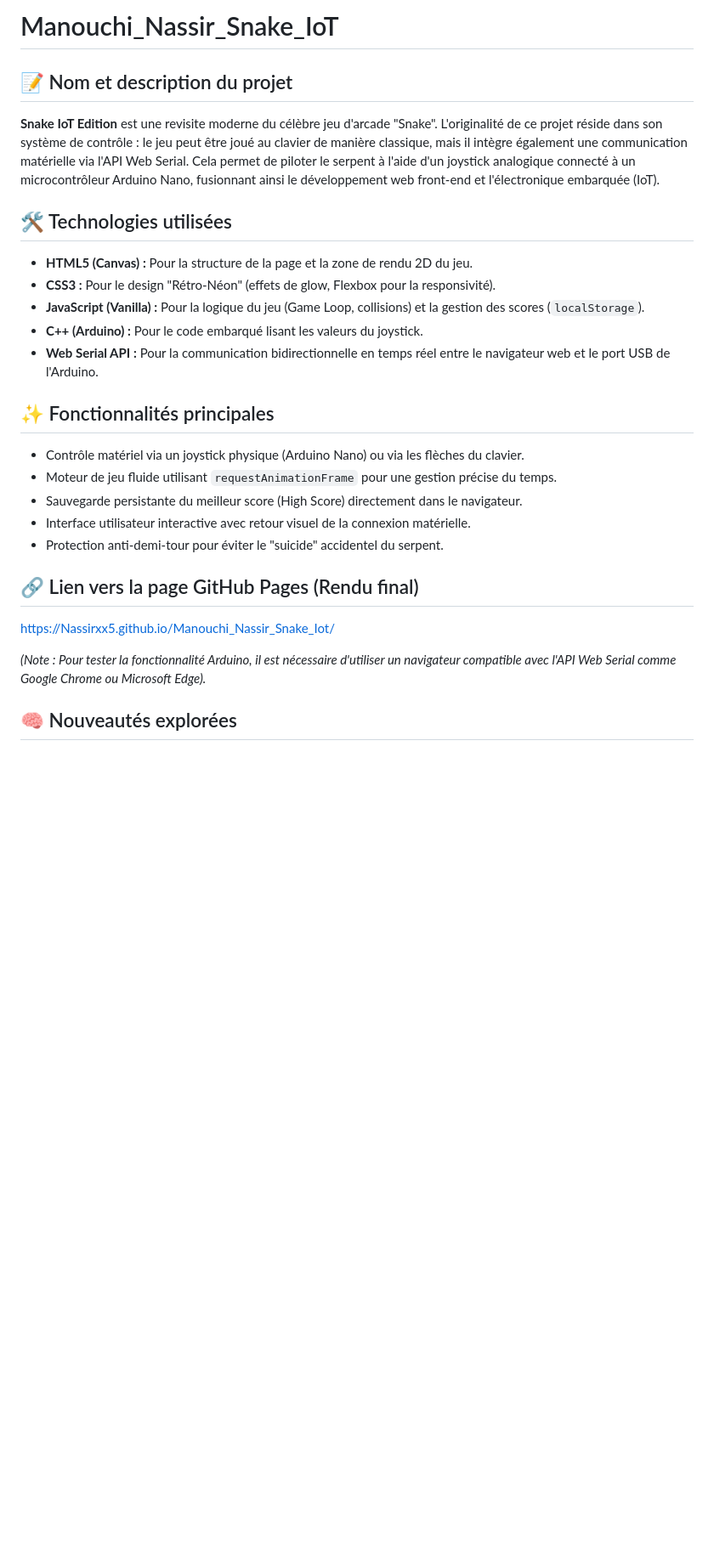
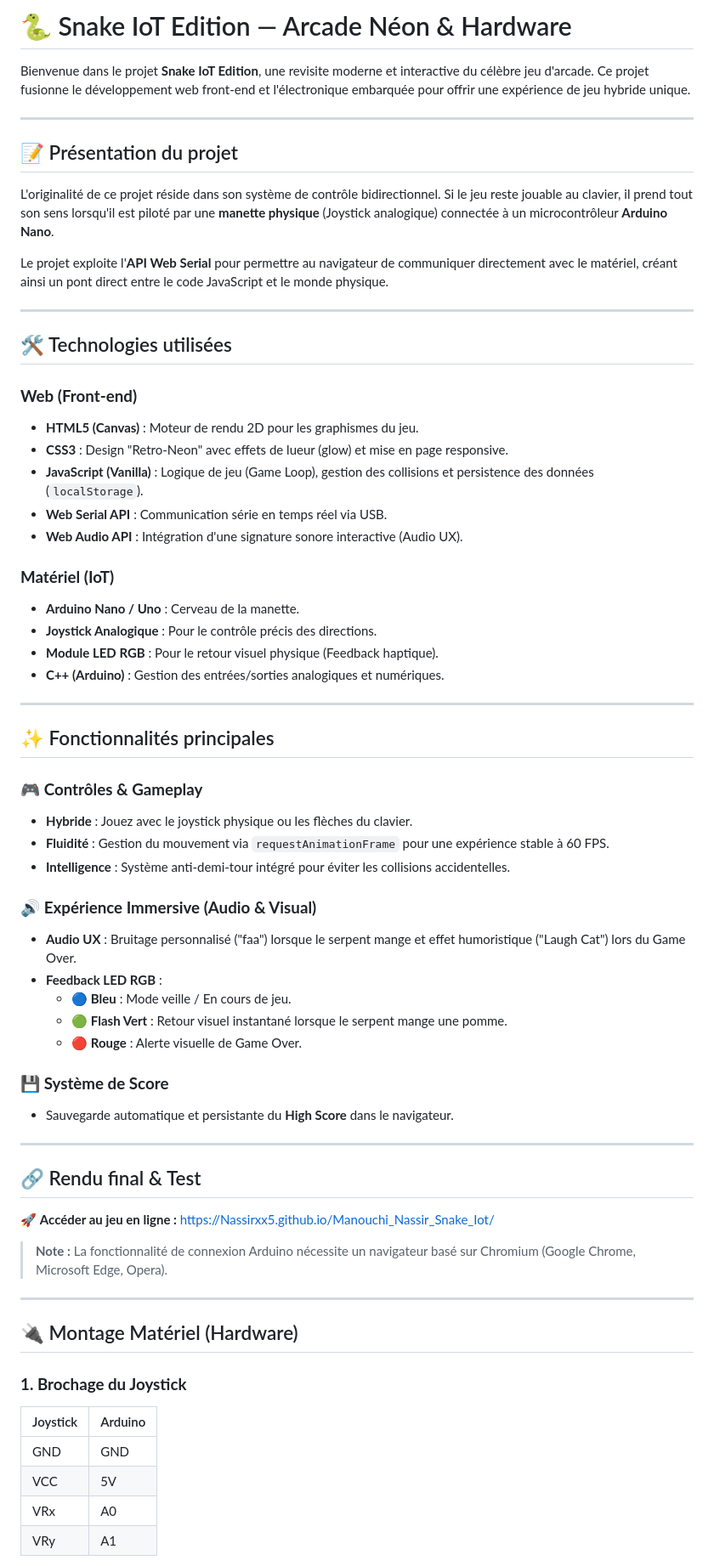
Before and after one commit to Nassirxx5/Manouchi_Nassir_Snake_Iot, a Markdown page: README.md, the part around one of its changes. Shown at 85% size. Rendered like a GitHub page; blank space fills up the shorter version.

Commit message:
Revise README for Snake IoT Edition project
Updated README to enhance project description, features, and technical challenges.

```diff
--- a/README.md
+++ b/README.md
@@ -1,27 +1,66 @@
-# Manouchi_Nassir_Snake_IoT
+# 🐍 Snake IoT Edition — Arcade Néon & Hardware
 
-## 📝 Nom et description du projet
-**Snake IoT Edition** est une revisite moderne du célèbre jeu d'arcade "Snake".
-L'originalité de ce projet réside dans son système de contrôle : le jeu peut être joué au clavier de manière classique, mais il intègre également une communication matérielle via l'API Web Serial. Cela permet de piloter le serpent à l'aide d'un joystick analogique connecté à un microcontrôleur Arduino Nano, fusionnant ainsi le développement web front-end et l'électronique embarquée (IoT).
+Bienvenue dans le projet **Snake IoT Edition**, une revisite moderne et interactive du célèbre jeu d'arcade. Ce projet fusionne le développement web front-end et l'électronique embarquée pour offrir une expérience de jeu hybride unique.
+
+---
+
+## 📝 Présentation du projet
+L'originalité de ce projet réside dans son système de contrôle bidirectionnel. Si le jeu reste jouable au clavier, il prend tout son sens lorsqu'il est piloté par une **manette physique** (Joystick analogique) connectée à un microcontrôleur **Arduino Nano**.
+
+Le projet exploite l'**API Web Serial** pour permettre au navigateur de communiquer directement avec le matériel, créant ainsi un pont direct entre le code JavaScript et le monde physique.
+
+---
 
 ## 🛠 Technologies utilisées
-- **HTML5 (Canvas) :** Pour la structure de la page et la zone de rendu 2D du jeu.
-- **CSS3 :** Pour le design "Rétro-Néon" (effets de glow, Flexbox pour la responsivité).
-- **JavaScript (Vanilla) :** Pour la logique du jeu (Game Loop, collisions) et la gestion des scores (`localStorage`).
-- **C++ (Arduino) :** Pour le code embarqué lisant les valeurs du joystick.
-- **Web Serial API :** Pour la communication bidirectionnelle en temps réel entre le navigateur web et le port USB de l'Arduino.
+
+### **Web (Front-end)**
+* **HTML5 (Canvas)** : Moteur de rendu 2D pour les graphismes du jeu.
+* **CSS3** : Design "Retro-Neon" avec effets de lueur (glow) et mise en page responsive.
+* **JavaScript (Vanilla)** : Logique de jeu (Game Loop), gestion des collisions et persistence des données (`localStorage`).
+* **Web Serial API** : Communication série en temps réel via USB.
+* **Web Audio API** : Intégration d'une signature sonore interactive (Audio UX).
+
+### **Matériel (IoT)**
+* **Arduino Nano / Uno** : Cerveau de la manette.
+* **Joystick Analogique** : Pour le contrôle précis des directions.
+* **Module LED RGB** : Pour le retour visuel physique (Feedback haptique).
+* **C++ (Arduino)** : Gestion des entrées/sorties analogiques et numériques.
+
+---
 
 ## ✨ Fonctionnalités principales
-- Contrôle matériel via un joystick physique (Arduino Nano) ou via les flèches du clavier.
-- Moteur de jeu fluide utilisant `requestAnimationFrame` pour une gestion précise du temps.
-- Sauvegarde persistante du meilleur score (High Score) directement dans le navigateur.
-- Interface utilisateur interactive avec retour visuel de la connexion matérielle.
-- Protection anti-demi-tour pour éviter le "suicide" accidentel du serpent.
 
-## 🔗 Lien vers la page GitHub Pages (Rendu final)
-https://Nassirxx5.github.io/Manouchi_Nassir_Snake_Iot/
+### 🎮 **Contrôles & Gameplay**
+* **Hybride** : Jouez avec le joystick physique ou les flèches du clavier.
+* **Fluidité** : Gestion du mouvement via `requestAnimationFrame` pour une expérience stable à 60 FPS.
+* **Intelligence** : Système anti-demi-tour intégré pour éviter les collisions accidentelles.
 
+### 🔊 **Expérience Immersive (Audio & Visual)**
+* **Audio UX** : Bruitage personnalisé ("faa") lorsque le serpent mange et effet humoristique ("Laugh Cat") lors du Game Over.
+* **Feedback LED RGB** :
+    * 🔵 **Bleu** : Mode veille / En cours de jeu.
+    * 🟢 **Flash Vert** : Retour visuel instantané lorsque le serpent mange une pomme.
+    * 🔴 **Rouge** : Alerte visuelle de Game Over.
 
-*(Note : Pour tester la fonctionnalité Arduino, il est nécessaire d'utiliser un navigateur compatible avec l'API Web Serial comme Google Chrome ou Microsoft Edge).*
+### 💾 **Système de Score**
+* Sauvegarde automatique et persistante du **High Score** dans le navigateur.
 
-## 🧠 Nouveautés explorées
+---
+
+## 🔗 Rendu final & Test
+🚀 **Accéder au jeu en ligne :** [https://Nassirxx5.github.io/Manouchi_Nassir_Snake_Iot/](https://Nassirxx5.github.io/Manouchi_Nassir_Snake_Iot/)
+
+> **Note :** La fonctionnalité de connexion Arduino nécessite un navigateur basé sur Chromium (Google Chrome, Microsoft Edge, Opera).
+
+---
+
+## 🔌 Montage Matériel (Hardware)
+
+### **1. Brochage du Joystick**
+| Joystick | Arduino |
+| :--- | :--- |
+| GND | GND |
+| VCC | 5V |
+| VRx | A0 |
+| VRy | A1 |
+
```
Also changed, not shown: other parts of README.md (+22 -10 lines).
